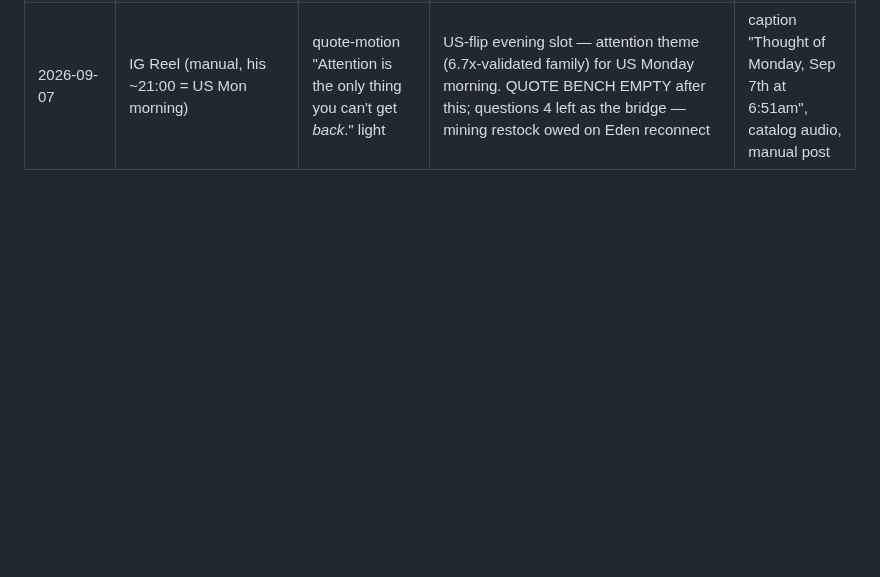
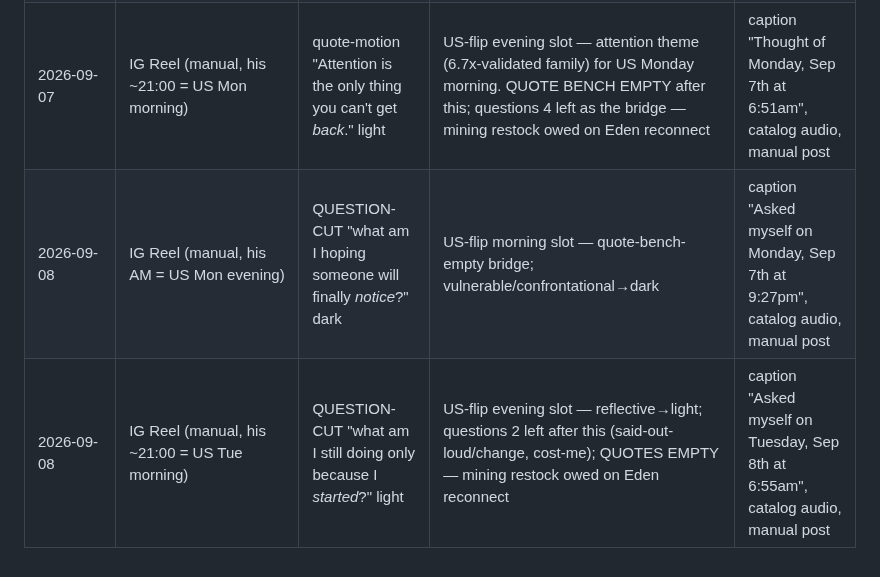
Before and after one commit to wendybeats/journaling-app, a Markdown page: tools/content/hooks.md, the part around the change. Rendered like a GitHub page; blank space fills up the shorter version.

Commit message:
Live log: Sep 8 question-cut bridge (finally-notice dark / because-started light)
Co-Authored-By: Claude Fable 5.1 <noreply@anthropic.com>
Claude-Session: https://claude.ai/code/session_011FaFFwvJx2f3ALSzZ7k5i7

```diff
--- a/tools/content/hooks.md
+++ b/tools/content/hooks.md
@@ -352,3 +352,5 @@ convert to comments better than statements.
 | 2026-09-06 | IG Reel (manual, his ~21:00 = US Sun morning) | QUESTION-CUT "what would I tell a friend who brought me *this*?" light | US-flip evening slot — therapy-classic reframe, softer→light; questions 4 left, quotes 2 left | caption "Asked myself on Sunday, Sep 6th at 7:06am", catalog audio, manual post |
 | 2026-09-07 | IG Reel (manual, his AM = US Sun evening) | quote-motion "You already know what you're avoiding *saying*." dark | US-flip morning slot — confrontational/session-framed; unattributed original | caption "Thought of Sunday, Sep 6th at 9:49pm", catalog audio, manual post |
 | 2026-09-07 | IG Reel (manual, his ~21:00 = US Mon morning) | quote-motion "Attention is the only thing you can't get *back*." light | US-flip evening slot — attention theme (6.7x-validated family) for US Monday morning. QUOTE BENCH EMPTY after this; questions 4 left as the bridge — mining restock owed on Eden reconnect | caption "Thought of Monday, Sep 7th at 6:51am", catalog audio, manual post |
+| 2026-09-08 | IG Reel (manual, his AM = US Mon evening) | QUESTION-CUT "what am I hoping someone will finally *notice*?" dark | US-flip morning slot — quote-bench-empty bridge; vulnerable/confrontational→dark | caption "Asked myself on Monday, Sep 7th at 9:27pm", catalog audio, manual post |
+| 2026-09-08 | IG Reel (manual, his ~21:00 = US Tue morning) | QUESTION-CUT "what am I still doing only because I *started*?" light | US-flip evening slot — reflective→light; questions 2 left after this (said-out-loud/change, cost-me); QUOTES EMPTY — mining restock owed on Eden reconnect | caption "Asked myself on Tuesday, Sep 8th at 6:55am", catalog audio, manual post |
```
